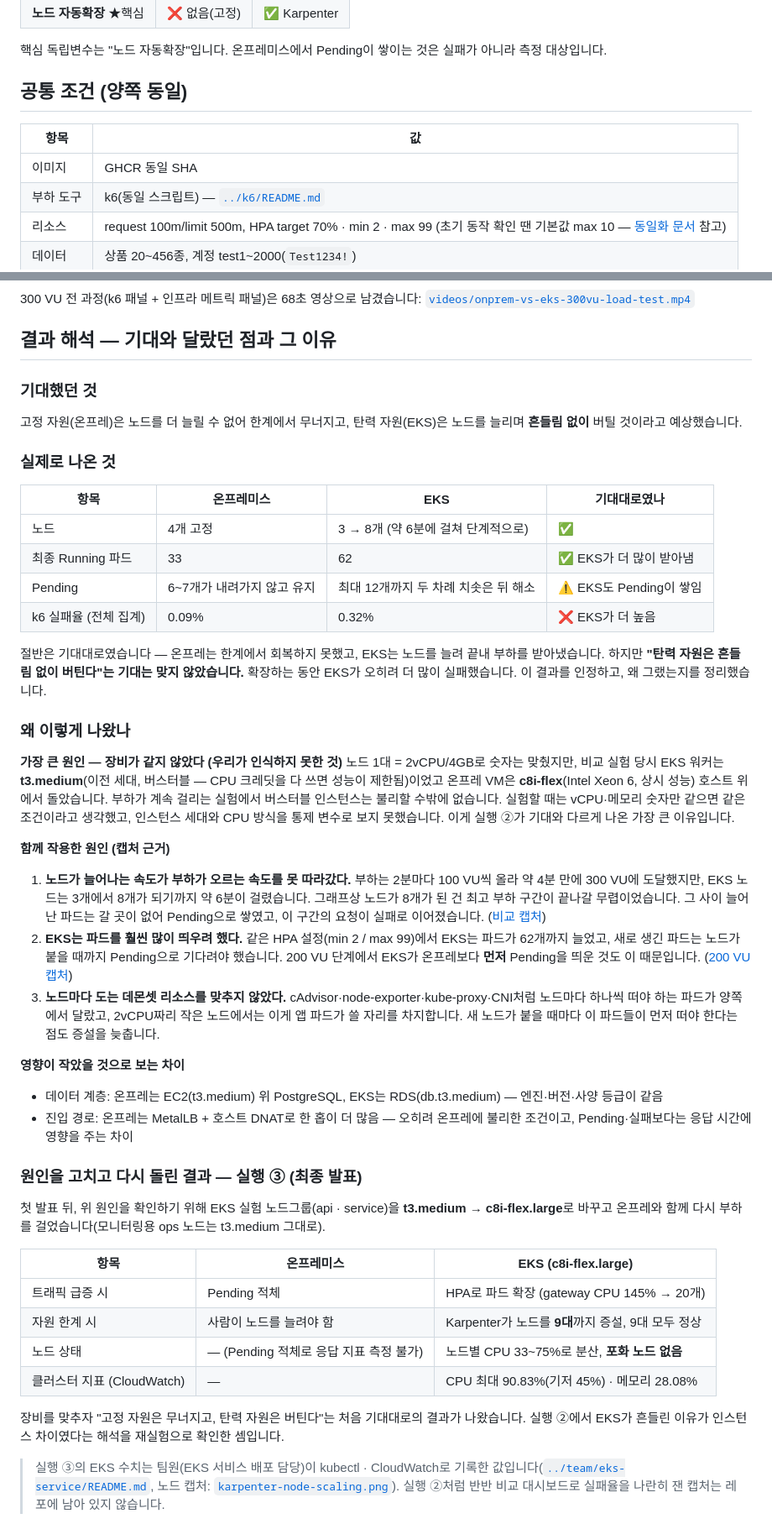
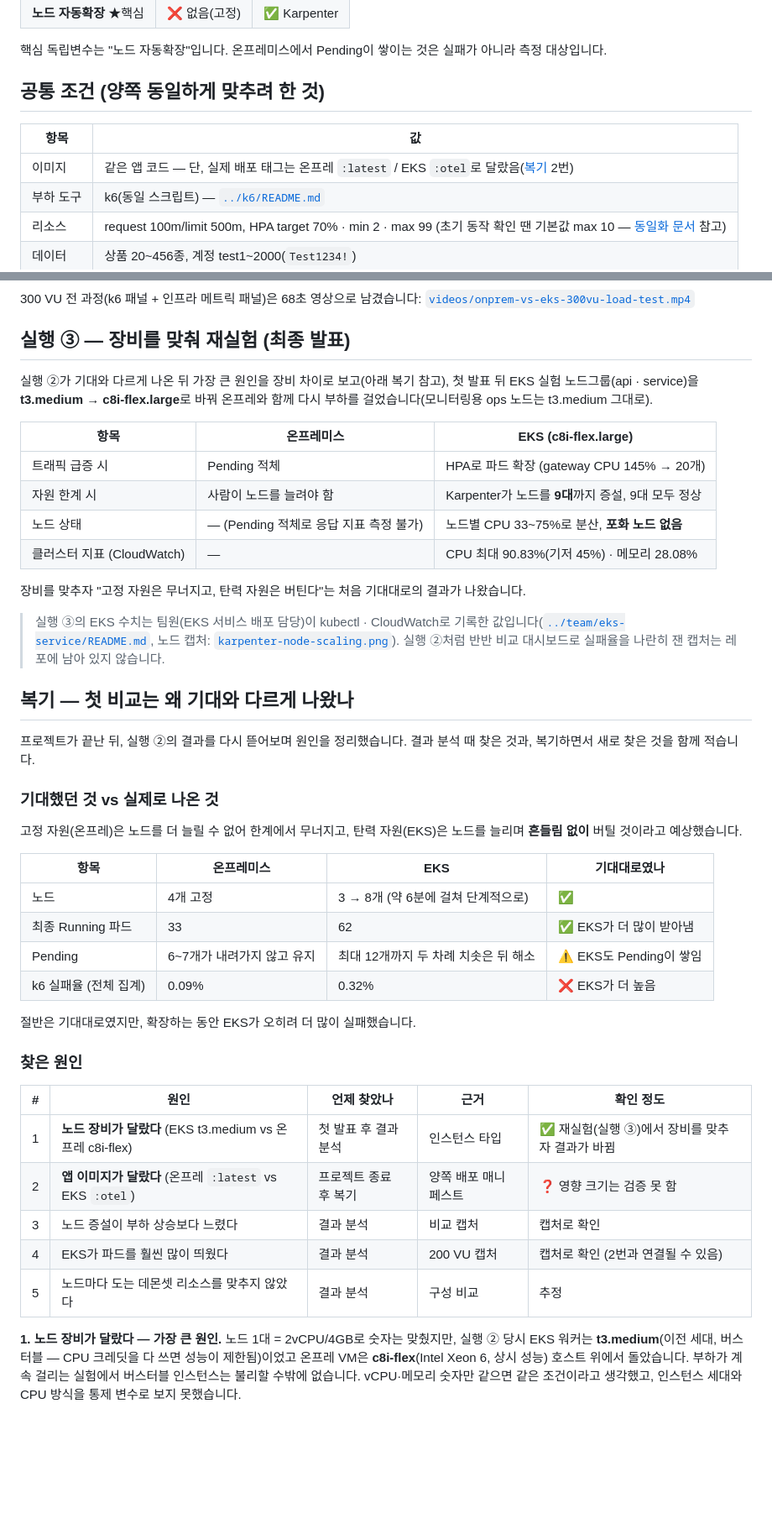
Before and after one commit to goahead-glitch/when-nodes-run-out, a Markdown page: docs/experiments.md, 2 parts joined by grey strips. Shown at 84% size. Drawn GitHub-style; blank space fills up the shorter version.

Commit message:
docs: 프로젝트 복기 — 이미지 태그 차이(:latest vs :otel) 추가 발견 반영
- experiments: 실행 ③을 독립 섹션으로 분리, 결과 해석을 "복기"로 재구성
  (원인별 발견 시점·근거·확인 정도 표, 다시 한다면 대조할 항목 체크리스트)
- 원인 2번 추가: 온프레 :latest / EKS :otel(OpenTelemetry 계측) 이미지 — 영향 크기는 미검증
- homogenization·README·비교 SVG: "동일 이미지" 표현을 실제 태그 차이로 정정
- EKS 구성도: 이미지 저장소를 실제 매니페스트 기준 GHCR로 정정, GitHub를 AWS 밖으로 분리

Co-Authored-By: Claude Opus 5.5 <noreply@anthropic.com>
Claude-Session: https://claude.ai/code/session_01QeYNLxpWW3fcx2pCEVvU5K

```diff
--- a/docs/experiments.md
+++ b/docs/experiments.md
@@ -13,11 +13,11 @@
 
 핵심 독립변수는 "노드 자동확장"입니다. 온프레미스에서 Pending이 쌓이는 것은 실패가 아니라 측정 대상입니다.
 
-## 공통 조건 (양쪽 동일)
+## 공통 조건 (양쪽 동일하게 맞추려 한 것)
 
 | 항목 | 값 |
 |---|---|
-| 이미지 | GHCR 동일 SHA |
+| 이미지 | 같은 앱 코드 — 단, 실제 배포 태그는 온프레 `:latest` / EKS `:otel`로 달랐음([복기](#복기--첫-비교는-왜-기대와-다르게-나왔나) 2번) |
 | 부하 도구 | k6(동일 스크립트) — [`../k6/README.md`](../k6/README.md) |
 | 리소스 | request 100m/limit 500m, HPA target 70% · min 2 · max 99 (초기 동작 확인 땐 기본값 max 10 — [동일화 문서](homogenization.md) 참고) |
 | 데이터 | 상품 20\~456종, 계정 test1\~2000(`Test1234!`) |
@@ -76,38 +76,9 @@ Pending 0          파드 증설 시작       워커 CPU 80~90%       Pending
 
 300 VU 전 과정(k6 패널 + 인프라 메트릭 패널)은 68초 영상으로 남겼습니다: [`videos/onprem-vs-eks-300vu-load-test.mp4`](videos/onprem-vs-eks-300vu-load-test.mp4)
 
-## 결과 해석 — 기대와 달랐던 점과 그 이유
+## 실행 ③ — 장비를 맞춰 재실험 (최종 발표)
 
-### 기대했던 것
-고정 자원(온프레)은 노드를 더 늘릴 수 없어 한계에서 무너지고, 탄력 자원(EKS)은 노드를 늘리며 **흔들림 없이** 버틸 것이라고 예상했습니다.
-
-### 실제로 나온 것
-| 항목 | 온프레미스 | EKS | 기대대로였나 |
-|---|---|---|---|
-| 노드 | 4개 고정 | 3 → 8개 (약 6분에 걸쳐 단계적으로) | ✅ |
-| 최종 Running 파드 | 33 | 62 | ✅ EKS가 더 많이 받아냄 |
-| Pending | 6~7개가 내려가지 않고 유지 | 최대 12개까지 두 차례 치솟은 뒤 해소 | ⚠ EKS도 Pending이 쌓임 |
-| k6 실패율 (전체 집계) | 0.09% | 0.32% | ❌ EKS가 더 높음 |
-
-절반은 기대대로였습니다 — 온프레는 한계에서 회복하지 못했고, EKS는 노드를 늘려 끝내 부하를 받아냈습니다. 하지만 **"탄력 자원은 흔들림 없이 버틴다"는 기대는 맞지 않았습니다.** 확장하는 동안 EKS가 오히려 더 많이 실패했습니다. 이 결과를 인정하고, 왜 그랬는지를 정리했습니다.
-
-### 왜 이렇게 나왔나
-
-**가장 큰 원인 — 장비가 같지 않았다 (우리가 인식하지 못한 것)**
-노드 1대 = 2vCPU/4GB로 숫자는 맞췄지만, 비교 실험 당시 EKS 워커는 **t3.medium**(이전 세대, 버스터블 — CPU 크레딧을 다 쓰면 성능이 제한됨)이었고 온프레 VM은 **c8i-flex**(Intel Xeon 6, 상시 성능) 호스트 위에서 돌았습니다. 부하가 계속 걸리는 실험에서 버스터블 인스턴스는 불리할 수밖에 없습니다. 실험할 때는 vCPU·메모리 숫자만 같으면 같은 조건이라고 생각했고, 인스턴스 세대와 CPU 방식을 통제 변수로 보지 못했습니다. 이게 실행 ②가 기대와 다르게 나온 가장 큰 이유입니다.
-
-**함께 작용한 원인 (캡처 근거)**
-1. **노드가 늘어나는 속도가 부하가 오르는 속도를 못 따라갔다.** 부하는 2분마다 100 VU씩 올라 약 4분 만에 300 VU에 도달했지만, EKS 노드는 3개에서 8개가 되기까지 약 6분이 걸렸습니다. 그래프상 노드가 8개가 된 건 최고 부하 구간이 끝나갈 무렵이었습니다. 그 사이 늘어난 파드는 갈 곳이 없어 Pending으로 쌓였고, 이 구간의 요청이 실패로 이어졌습니다. ([비교 캡처](images/onprem-eks-comparison-spike.png))
-2. **EKS는 파드를 훨씬 많이 띄우려 했다.** 같은 HPA 설정(min 2 / max 99)에서 EKS는 파드가 62개까지 늘었고, 새로 생긴 파드는 노드가 붙을 때까지 Pending으로 기다려야 했습니다. 200 VU 단계에서 EKS가 온프레보다 **먼저** Pending을 띄운 것도 이 때문입니다. ([200 VU 캡처](images/stage-200vu-strain.png))
-3. **노드마다 도는 데몬셋 리소스를 맞추지 않았다.** cAdvisor·node-exporter·kube-proxy·CNI처럼 노드마다 하나씩 떠야 하는 파드가 양쪽에서 달랐고, 2vCPU짜리 작은 노드에서는 이게 앱 파드가 쓸 자리를 차지합니다. 새 노드가 붙을 때마다 이 파드들이 먼저 떠야 한다는 점도 증설을 늦춥니다.
-
-**영향이 작았을 것으로 보는 차이**
-- 데이터 계층: 온프레는 EC2(t3.medium) 위 PostgreSQL, EKS는 RDS(db.t3.medium) — 엔진·버전·사양 등급이 같음
-- 진입 경로: 온프레는 MetalLB + 호스트 DNAT로 한 홉이 더 많음 — 오히려 온프레에 불리한 조건이고, Pending·실패보다는 응답 시간에 영향을 주는 차이
-
-### 원인을 고치고 다시 돌린 결과 — 실행 ③ (최종 발표)
-
-첫 발표 뒤, 위 원인을 확인하기 위해 EKS 실험 노드그룹(api · service)을 **t3.medium → c8i-flex.large**로 바꾸고 온프레와 함께 다시 부하를 걸었습니다(모니터링용 ops 노드는 t3.medium 그대로).
+실행 ②가 기대와 다르게 나온 뒤 가장 큰 원인을 장비 차이로 보고(아래 복기 참고), 첫 발표 뒤 EKS 실험 노드그룹(api · service)을 **t3.medium → c8i-flex.large**로 바꿔 온프레와 함께 다시 부하를 걸었습니다(모니터링용 ops 노드는 t3.medium 그대로).
 
 | 항목 | 온프레미스 | EKS (c8i-flex.large) |
 |---|---|---|
@@ -116,7 +87,36 @@ Pending 0          파드 증설 시작       워커 CPU 80~90%       Pending
 | 노드 상태 | — (Pending 적체로 응답 지표 측정 불가) | 노드별 CPU 33~75%로 분산, **포화 노드 없음** |
 | 클러스터 지표 (CloudWatch) | — | CPU 최대 90.83%(기저 45%) · 메모리 28.08% |
 
-장비를 맞추자 "고정 자원은 무너지고, 탄력 자원은 버틴다"는 처음 기대대로의 결과가 나왔습니다. 실행 ②에서 EKS가 흔들린 이유가 인스턴스 차이였다는 해석을 재실험으로 확인한 셈입니다.
+장비를 맞추자 "고정 자원은 무너지고, 탄력 자원은 버틴다"는 처음 기대대로의 결과가 나왔습니다.
 
 > 실행 ③의 EKS 수치는 팀원(EKS 서비스 배포 담당)이 kubectl · CloudWatch로 기록한 값입니다([`../team/eks-service/README.md`](../team/eks-service/README.md), 노드 캡처: [`karpenter-node-scaling.png`](../team/eks-service/karpenter-node-scaling.png)). 실행 ②처럼 반반 비교 대시보드로 실패율을 나란히 잰 캡처는 레포에 남아 있지 않습니다.
 
+## 복기 — 첫 비교는 왜 기대와 다르게 나왔나
+
+프로젝트가 끝난 뒤, 실행 ②의 결과를 다시 뜯어보며 원인을 정리했습니다. 결과 분석 때 찾은 것과, 복기하면서 새로 찾은 것을 함께 적습니다.
+
+### 기대했던 것 vs 실제로 나온 것
+
+고정 자원(온프레)은 노드를 더 늘릴 수 없어 한계에서 무너지고, 탄력 자원(EKS)은 노드를 늘리며 **흔들림 없이** 버틸 것이라고 예상했습니다.
+
+| 항목 | 온프레미스 | EKS | 기대대로였나 |
+|---|---|---|---|
+| 노드 | 4개 고정 | 3 → 8개 (약 6분에 걸쳐 단계적으로) | ✅ |
+| 최종 Running 파드 | 33 | 62 | ✅ EKS가 더 많이 받아냄 |
+| Pending | 6~7개가 내려가지 않고 유지 | 최대 12개까지 두 차례 치솟은 뒤 해소 | ⚠ EKS도 Pending이 쌓임 |
+| k6 실패율 (전체 집계) | 0.09% | 0.32% | ❌ EKS가 더 높음 |
+
+절반은 기대대로였지만, 확장하는 동안 EKS가 오히려 더 많이 실패했습니다.
+
+### 찾은 원인
+
+| # | 원인 | 언제 찾았나 | 근거 | 확인 정도 |
+|---|---|---|---|---|
+| 1 | **노드 장비가 달랐다** (EKS t3.medium vs 온프레 c8i-flex) | 첫 발표 후 결과 분석 | 인스턴스 타입 | ✅ 재실험(실행 ③)에서 장비를 맞추자 결과가 바뀜 |
+| 2 | **앱 이미지가 달랐다** (온프레 `:latest` vs EKS `:otel`) | 프로젝트 종료 후 복기 | 양쪽 배포 매니페스트 | ❓ 영향 크기는 검증 못 함 |
+| 3 | 노드 증설이 부하 상승보다 느렸다 | 결과 분석 | 비교 캡처 | 캡처로 확인 |
+| 4 | EKS가 파드를 훨씬 많이 띄웠다 | 결과 분석 | 200 VU 캡처 | 캡처로 확인 (2번과 연결될 수 있음) |
+| 5 | 노드마다 도는 데몬셋 리소스를 맞추지 않았다 | 결과 분석 | 구성 비교 | 추정 |
+
+**1. 노드 장비가 달랐다 — 가장 큰 원인.** 노드 1대 = 2vCPU/4GB로 숫자는 맞췄지만, 실행 ② 당시 EKS 워커는 **t3.medium**(이전 세대, 버스터블 — CPU 크레딧을 다 쓰면 성능이 제한됨)이었고 온프레 VM은 **c8i-flex**(Intel Xeon 6, 상시 성능) 호스트 위에서 돌았습니다. 부하가 계속 걸리는 실험에서 버스터블 인스턴스는 불리할 수밖에 없습니다. vCPU·메모리 숫자만 같으면 같은 조건이라고 생각했고, 인스턴스 세대와 CPU 방식을 통제 변수로 보지 못했습니다.
+
```
Also changed, not shown: other parts of docs/experiments.md (+24 -2 lines), README.md (+3 -1 lines), docs/homogenization.md (+2 -2 lines), docs/images/eks-architecture.png, 2 other files.
